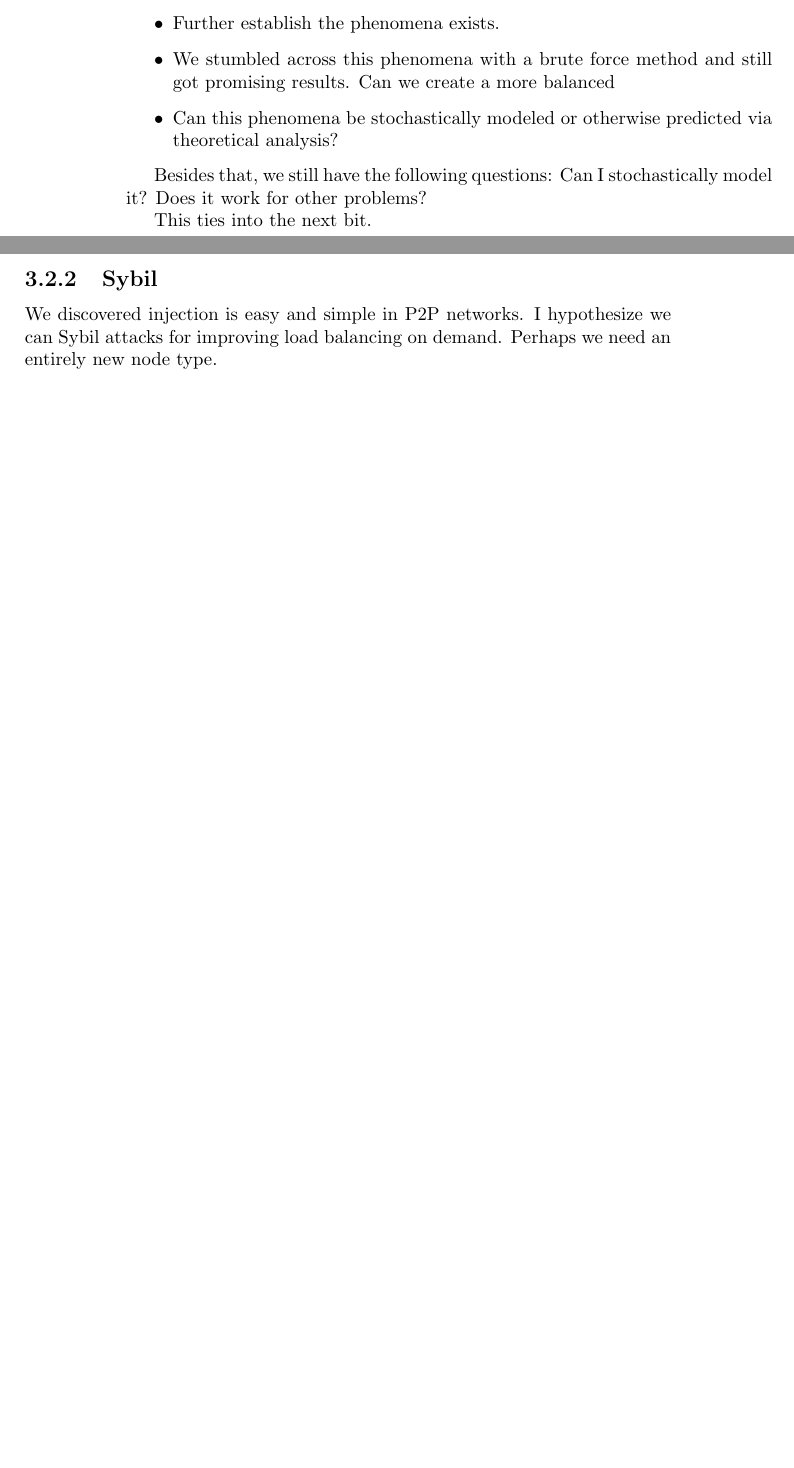
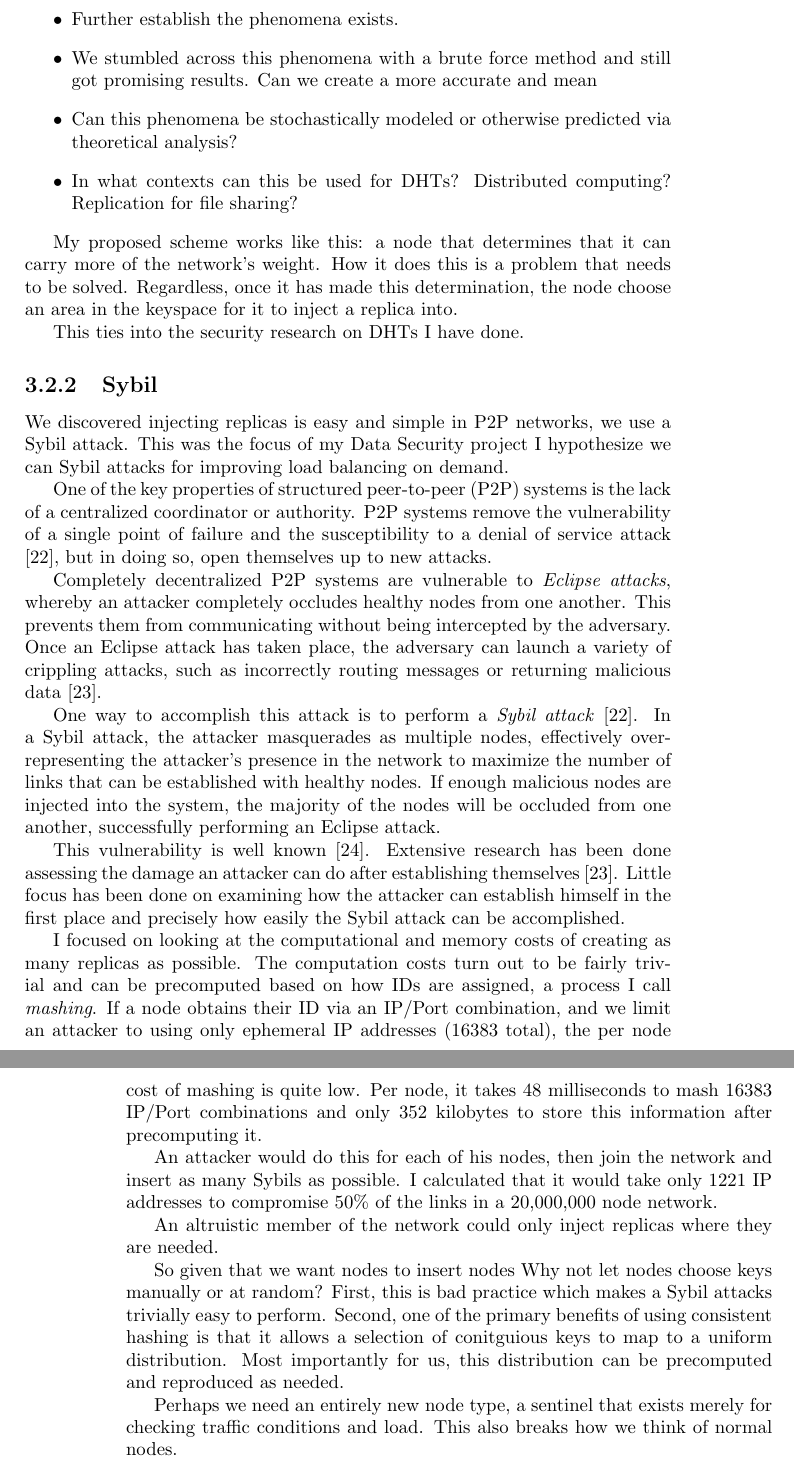
Before and after one commit to abrosen/notes, a LaTeX thesis (summaries/proposal.tex): two parts of pages 25 and 26 of 38 before the commit and two parts of pages 26 and 27 of 39 after it, joined at a grey line, cut so that both start at the same text, the shorter picture padded with empty space. Compiled offline with pdfLaTeX.

Commit message:
I'm happy with what I did today

```diff
--- a/summaries/proposal.tex
+++ b/summaries/proposal.tex
@@ -910,41 +936,74 @@ The first hypothesis is mentally pleasing to anyone who has tried to create a di
 We still have to verify the existence of this phenomena in an independent experiment.
 
 
-The questions and goalss here are straight forward:
+The questions and goals here are straight forward:
 \begin{itemize}
 	\item Further establish the phenomena exists.
-	\item We stumbled across this phenomena with a brute force method and still got promising results.  Can we create a more balanced
+	\item We stumbled across this phenomena with a brute force method and still got promising results.
+	Can we create a more accurate and mean
 	\item Can this phenomena be stochastically modeled or otherwise predicted via theoretical analysis?
+	\item In what contexts can this be used for DHTs?  Distributed computing?  Replication for file sharing?
 \end{itemize}
 
 
 
-Besides that, we still have the following questions:
-Can I stochastically model it?
-Does it work for other problems?
+My proposed scheme works like this: a node that determines that it can carry more of the network's weight.
+How it does this is a problem that needs to be solved.
+Regardless, once it has made this determination, the node choose an area in the keyspace for it to inject a replica into.
 
-
-This ties into the next bit.
+This ties into the security research on DHTs I have done.
 
 
 
 \subsection{Sybil}
-We discovered injection is easy and simple in P2P networks.
+We discovered injecting replicas is easy and simple in P2P networks, we use a Sybil attack.
+This was the focus of my Data Security project
 I hypothesize we can Sybil attacks for improving load balancing on demand.
-Perhaps we need an entirely new node type.
+
+
+One of the key properties of structured peer-to-peer (P2P) systems is the lack of a centralized coordinator or authority.
+P2P systems remove the vulnerability of a single point of failure and the susceptibility to a denial of service attack \cite{sybil}, but in doing so, open themselves up to new attacks.
+
+Completely decentralized P2P systems are vulnerable to \textit{Eclipse attacks}, whereby an attacker completely occludes healthy nodes from one another.
+This prevents them from communicating without being intercepted by the adversary.
+Once an Eclipse attack has taken place, the adversary can launch a variety of crippling attacks, such as incorrectly routing messages or returning malicious data \cite{srivatsa2004vulnerabilities}.
 
 
 
+One way to accomplish this attack is to perform a \emph{Sybil attack} \cite{sybil}.
+In a Sybil attack, the attacker masquerades as multiple nodes, effectively over-representing the attacker's presence in the network to maximize the number of links that can be established with healthy nodes.
+If enough malicious nodes are injected into the system, the majority of the nodes will be occluded from one another, successfully performing an Eclipse attack.
 
-\chapter{Proposed Experiments}
+This vulnerability is well known \cite{dhtsec}.
+Extensive research has been done assessing the damage an attacker can do after establishing themselves \cite{srivatsa2004vulnerabilities}.
+%Especially when a hash value to assign neighbors
+Little focus has been done on examining how the attacker can establish himself in the first place and precisely how easily the Sybil attack can be accomplished.
 
-\chapter{Possible Experiments and Applications}
+
+%TODO: add security citation for self
+I focused on looking at the computational and memory costs of creating as many replicas as possible.
+The computation costs turn out to be fairly trivial and can be precomputed based on how IDs are assigned, a process I call \textit{mashing}.
+If a node obtains their ID via an IP/Port combination, and we limit an attacker to using only ephemeral IP addresses (16383 total), the per node cost of mashing is quite low.
+Per node, it takes 48 milliseconds to mash 16383 IP/Port combinations and only 352 kilobytes to store this information after precomputing it.
+
+
+An attacker would do this for each of his nodes, then join the network and insert as many Sybils as possible.
+I calculated that it would take only 1221 IP addresses to compromise 50\% of the links in a 20,000,000 node network.
+
+An altruistic member of the network could only inject replicas where they are needed.
 
 
 
 
 
+So given that we want nodes to insert nodes Why not let nodes choose keys manually or at random?
+First, this is bad practice which makes a Sybil attacks trivially easy to perform.
+Second, one of the primary benefits of using consistent hashing is that it allows a selection of conitguious keys to map to a uniform distribution.
+Most importantly for us, this distribution can be precomputed and reproduced as needed.
+%Finally, putting constraints on what is used to generate IDs makes it more
 
 
+Perhaps we need an entirely new node type, a sentinel that exists merely for checking traffic conditions and load.
+This also breaks how we think of normal nodes.
 
 
```
Also changed, not shown: summaries/notes.bib (+18 -0 lines), summaries/proposal.pdf, summaries/proposal.tex (33 more changed lines).
